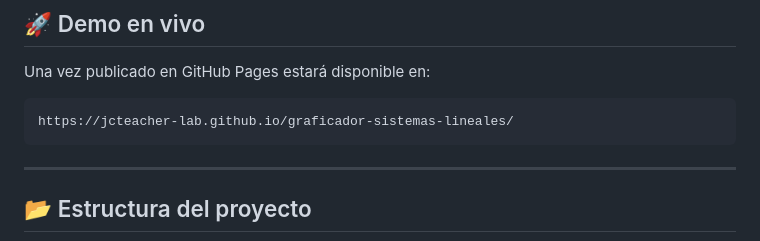
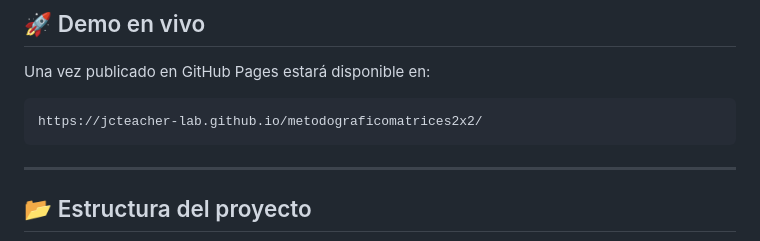
Before and after one commit to jcteacher-lab/metodograficomatrices2x2, a Markdown page: README.md, the part around the change. Rendered like a GitHub page.

Commit message:
Update README.md
update live link https://jcteacher-lab.github.io/metodograficomatrices2x2/

````diff
--- a/README.md
+++ b/README.md
@@ -32,7 +32,7 @@ Cada ecuación se escribe en su forma explícita `y = mx + b` y se dibuja como u
 Una vez publicado en GitHub Pages estará disponible en:
 
 ```
-https://jcteacher-lab.github.io/graficador-sistemas-lineales/
+https://jcteacher-lab.github.io/metodograficomatrices2x2/
 ```
 
 ---
````
